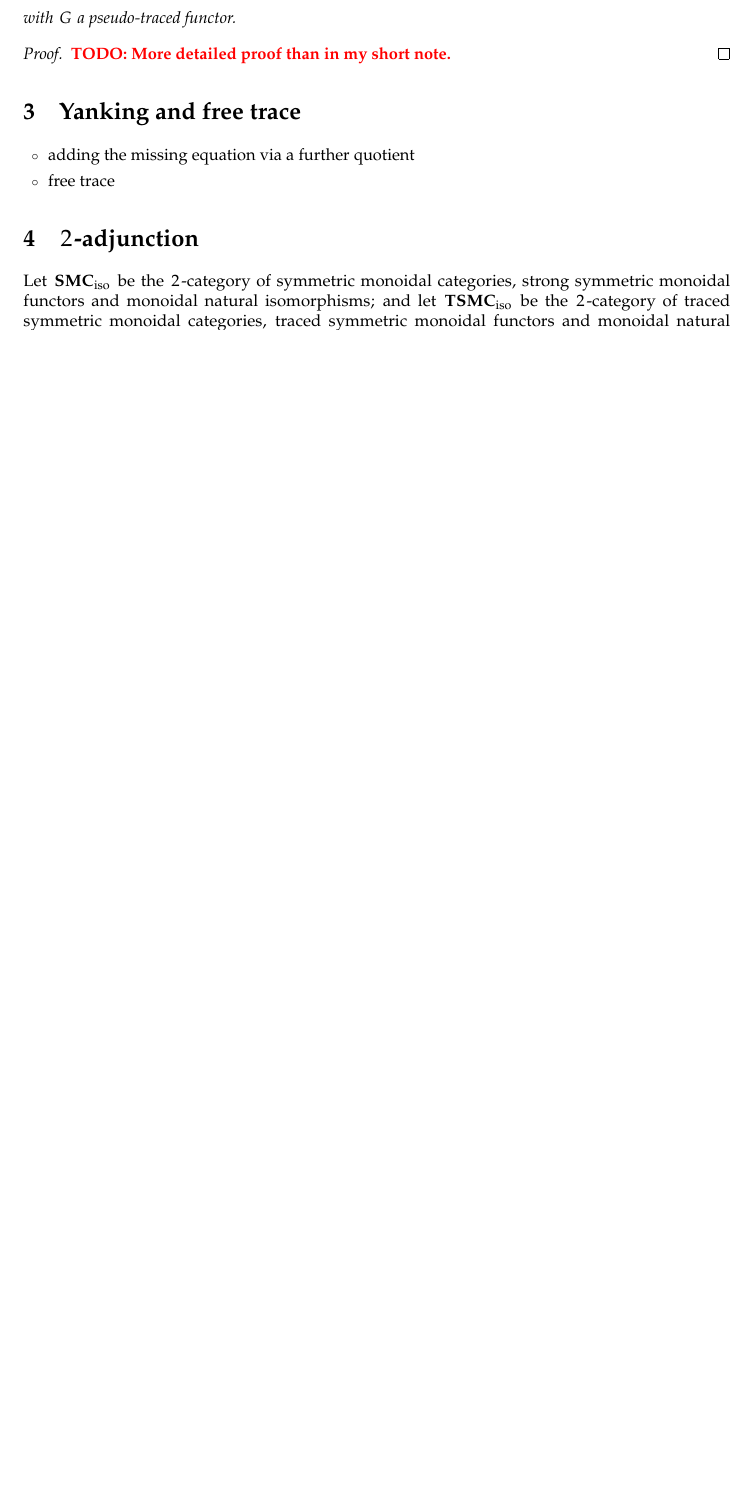
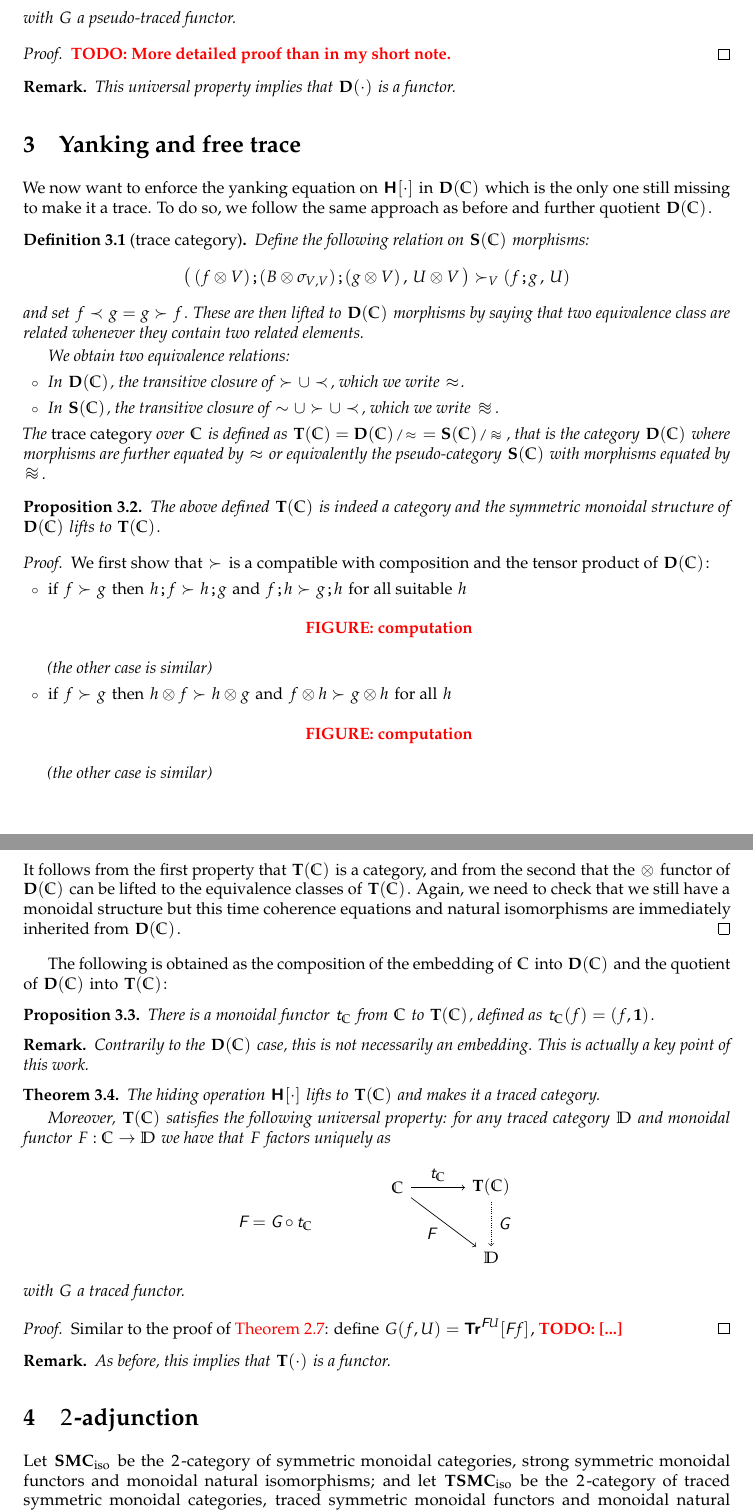
Before and after one commit to mbagnol/ftrace, a LaTeX paper (MAIN.tex, which reads dialect.tex, style/macros.tex, yanking.tex): part of page 4 of 15 before the commit and two parts of pages 4 and 5 of 16 after it, the two joined at a grey line, cut so that both start at the same text, the shorter picture padded with empty space. Compiled offline with pdfLaTeX.

Commit message:
started writing the yanking part

```diff
--- a/dialect.tex
+++ b/dialect.tex
@@ -152,6 +158,6 @@ it satisfies sliding. Even more than that, the pseudo-trace structure obtained i
 %	An easy computation gives the unicity property.
 \end{proof}
 
-%\begin{remark}
-%	This universal property implies that $\dial \cdot$ is a functor.
-%\end{remark}
+\begin{remark}
+	This universal property implies that $\dial \cdot$ is a functor.
+\end{remark}
--- a/style/macros.tex
+++ b/style/macros.tex
@@ -20,7 +20,7 @@
 \newcommand{\ye}{\approx}
 \newcommand{\yl}[1]{\prec_{#1}}
 \newcommand{\yr}[1]{\succ_{#1}}
-\newcommand{\FIGURE}[1]{\begin{center}\normalfont\bf FIGURE: #1\end{center}}
+\newcommand{\FIGURE}[1]{{\color{red}\begin{center}\normalfont\bf FIGURE: #1\end{center}}}
 \newcommand{\TODO}[1]{{\color{red}\normalfont\bf TODO: #1}}
 
 %% monoidal and traced cat
--- a/yanking.tex
+++ b/yanking.tex
@@ -1,77 +1,104 @@
-\begin{itemize}
-	\item adding the missing equation via a further quotient
-	\item free trace
-\end{itemize}
+%\begin{itemize}
+%	\item adding the missing equation via a further quotient
+%	\item free trace
+%\end{itemize}
 
 
-%We now want to enforce the yanking equation on $\hide{}[\cdot]$ in $\dial C$. To do so, we follow
-%the same approach as
-%before and further quotient $\dial C$.
+We now want to enforce the yanking equation on $\hide{}[\cdot]$ in $\dial C$ which is the only one
+still missing to make it a trace. To do so, we follow
+the same approach as
+before and further quotient $\dial C$.
 
-%\begin{definition}[trace category]
-%	Define the following relation on $\state C$ morphisms:
-%	$$\big(\,(f\monp V)\sq(B\monp\symm VV)\sq(g\monp V)\,,\, U\monp V\,\big)
-%	\yr V (f\sq g\,,\,U) $$
-%	and set $f\yl{}g=g\yr{}f$. These are then lifted to $\dial C$ morphisms by saying that two
-%	equivalence class are related whenever they contain two related elements.
-%
-%	We obtain two equivalence relations:
-%	\begin{itemize}
-%		\item In $\dial C$, the transitive closure of $\yr{}\cup\yl{}$, which we write $\ye$.
-%		\item In $\state C$, the transitive closure of $\eq\cup\yr{}\cup\yl{}$, which we write $\quo$.
-%	\end{itemize}
-%	The \emph{trace category} over $\catf C$ is defined as $\tra C=\quotient{\dial C}{\ye}
-%	=\quotient{\state C}{\quo}$,
-%	that is the category $\dial C$ where morphisms are further equated by $\ye$ or equivalently
-%	the pseudo-category $\state C$ with morphisms equated by $\quo$.
-%\end{definition}
+\begin{definition}[trace category]
+	Define the following relation on $\state C$ morphisms:
+	$$\big(\,(f\monp V)\sq(B\monp\symm VV)\sq(g\monp V)\,,\, U\monp V\,\big)
+	\yr V (f\sq g\,,\,U) $$
+	and set $f\yl{}g=g\yr{}f$. These are then lifted to $\dial C$ morphisms by saying that two
+	equivalence class are related whenever they contain two related elements.
 
-%\begin{proposition}
-%	The above defined $\tra C$ is indeed a category and
-%	the symmetric monoidal structure of $\dial C$ lifts to $\tra C$.
-%\end{proposition}
+	We obtain two equivalence relations:
+	\begin{itemize}
+		\item In $\dial C$, the transitive closure of $\yr{}\cup\yl{}$, which we write $\ye$.
+		\item In $\state C$, the transitive closure of $\eq\cup\yr{}\cup\yl{}$, which we write $\quo$.
+	\end{itemize}
+	The \emph{trace category} over $\catf C$ is defined as $\tra C=\quotient{\dial C}{\ye}
+	=\quotient{\state C}{\quo}$,
+	that is the category $\dial C$ where morphisms are further equated by $\ye$ or equivalently
+	the pseudo-category $\state C$ with morphisms equated by $\quo$.
+\end{definition}
+
+
+
+
+\begin{proposition}
+	The above defined $\tra C$ is indeed a category and
+	the symmetric monoidal structure of $\dial C$ lifts to $\tra C$.
+\end{proposition}
+
+\begin{proof}
+	We first show that $\yr{}$ is a compatible with composition and the tensor product of $\dial C$:
+	\begin{itemize}
+		\item if $f\yr{}g$ then $h\sq f\yr{}h\sq g$ and $f\sq h\yr{}g\sq h$ for all suitable $h$
+	\FIGURE{computation}
+	\textit{(the other case is similar)}
+		\item if $f\yr{}g$ then $h\otimes f\yr{}h\otimes g$ and $f\otimes h\yr{}g\otimes h$ for all $h$
+	\FIGURE{computation}
+	\textit{(the other case is similar)}
+	\end{itemize}
+	It follows from the first property that $\tra C$ is a category, and from the second that the
+	$\otimes$ functor of $\dial C$ can be lifted to the equivalence classes of $\tra C$.
+	Again, we need to check that we still have a monoidal structure but this time
+	coherence equations and natural isomorphisms are immediately inherited from $\dial C$.
+\end{proof}
+
+
+	The following is obtained as the composition of the embedding of $\catf C$ into $\dial C$ and the
+	quotient of $\dial C$ into $\tra C$:
+
+\begin{proposition}
+	There is a monoidal functor $\embt C$ from $\catf C$ to $\tra C$, defined as
+	$\embt C(f)=(f,\unitobj)$.
+\end{proposition}
 
 %\begin{proof}
-%	Amounts to showing that $\yr{}$ is a \enquote{monoidal congruence}, graphical computations
-%	make this fairly straightforward.
+%	Because it is obtained as the composition of the embedding of $\catf C$ into $\dial C$ and the
+%	quotient of $\dial C$ into $\tra C$
 %\end{proof}
 
-%\begin{proposition}
-%	There is a monoidal functor $\embt C$ from $C$ to $\tra C$, defined as
-%	$\embt C(f)=(f,\unitobj)$.
-%\end{proposition}
+\begin{remark}
+	Contrarily to the $\dial C$ case, this is not necessarily an embedding. This is actually a key
+	point of this work.
+\end{remark}
 
-%\begin{remark}
-%	As we observed, this is not necessarily an embedding.
-%\end{remark}
+\begin{theorem}
+	The hiding operation $\hide{}[\cdot]$ lifts to $\tra C$ and makes it a traced category.
 
-%\begin{theorem}
-%	The hiding operation $\hide{}[\cdot]$ lifts to $\tra C$ and makes it a traced category.
-%
-%	Moreover, $\tra C$ satisfies the following universal property: for any traced
-%	category $\catf D$ and monoidal functor $\morph F{\catf C}{\catf D}$ we have that $F$
-%	factors uniquely as
-%	\begin{center}
-%	$\funcf F=\funcf G\circ \embt C$ \qquad\qquad
-%	\begin{tikzpicture}[baseline=-5ex]
-%		\node (c) at (0,0) {$\catf C$};
-%		\node (tc) at (2,0) {$\tra C$};
-%		\node (d) at (2,-1.5) {$\catf D$};
-%		\draw[->] (c) to node [above] {$\embt C$} (tc);
-%		\draw[->] (c) to node [below left] {$\funcf F$} (d);
-%		\draw[->,densely dotted] (tc) to node [right] {$\funcf G$} (d);
-%	\end{tikzpicture}
-%	\end{center}
-%	with $G$ a traced functor.
-%\end{theorem}
+	Moreover, $\tra C$ satisfies the following universal property: for any traced
+	category $\catf D$ and monoidal functor $\morph F{\catf C}{\catf D}$ we have that $F$
+	factors uniquely as
+	\begin{center}
+	$\funcf F=\funcf G\circ \embt C$ \qquad\qquad
+	\begin{tikzpicture}[baseline=-5ex]
+		\node (c) at (0,0) {$\catf C$};
+		\node (tc) at (2,0) {$\tra C$};
+		\node (d) at (2,-1.5) {$\catf D$};
+		\draw[->] (c) to node [above] {$\embt C$} (tc);
+		\draw[->] (c) to node [below left] {$\funcf F$} (d);
+		\draw[->,densely dotted] (tc) to node [right] {$\funcf G$} (d);
+	\end{tikzpicture}
+	\end{center}
+	with $G$ a traced functor.
+\end{theorem}
 
-%\begin{proof}
-%	Same as in the previous section: define $G(f,U)=\Tr{\funcf FU}[\funcf F f]$.
-%\end{proof}
+\begin{proof}
+	Similar to the proof of \autoref{th_univhiding}: define $G(f,U)=\Tr{\funcf FU}[\funcf F f]$,
+	\TODO{[...]}
+\end{proof}
 
 
-%\begin{remark}
-%	As before, this implies that $\tra\cdot$ is a functor. We could probably define in the same
+\begin{remark}
+	As before, this implies that $\tra\cdot$ is a functor.
+%	We could probably define in the same
 %	spirit an operation that takes a pseudo-traced category as an input (not necessarily the
 %	result of applying $\dial\cdot$) and freely makes it a traced category.
-%\end{remark}
+\end{remark}
```
Also changed, not shown: dialect.tex (8 more changed lines).
